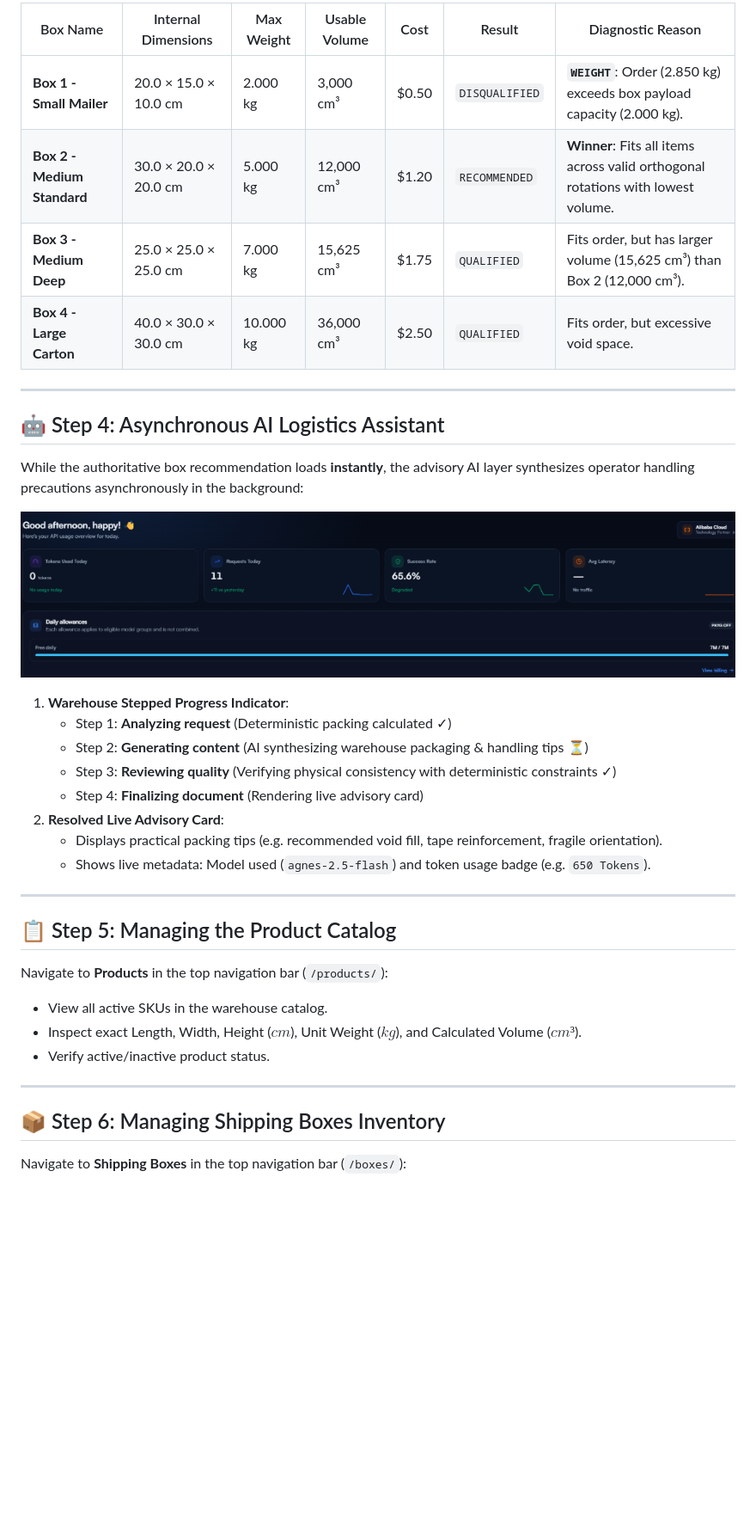
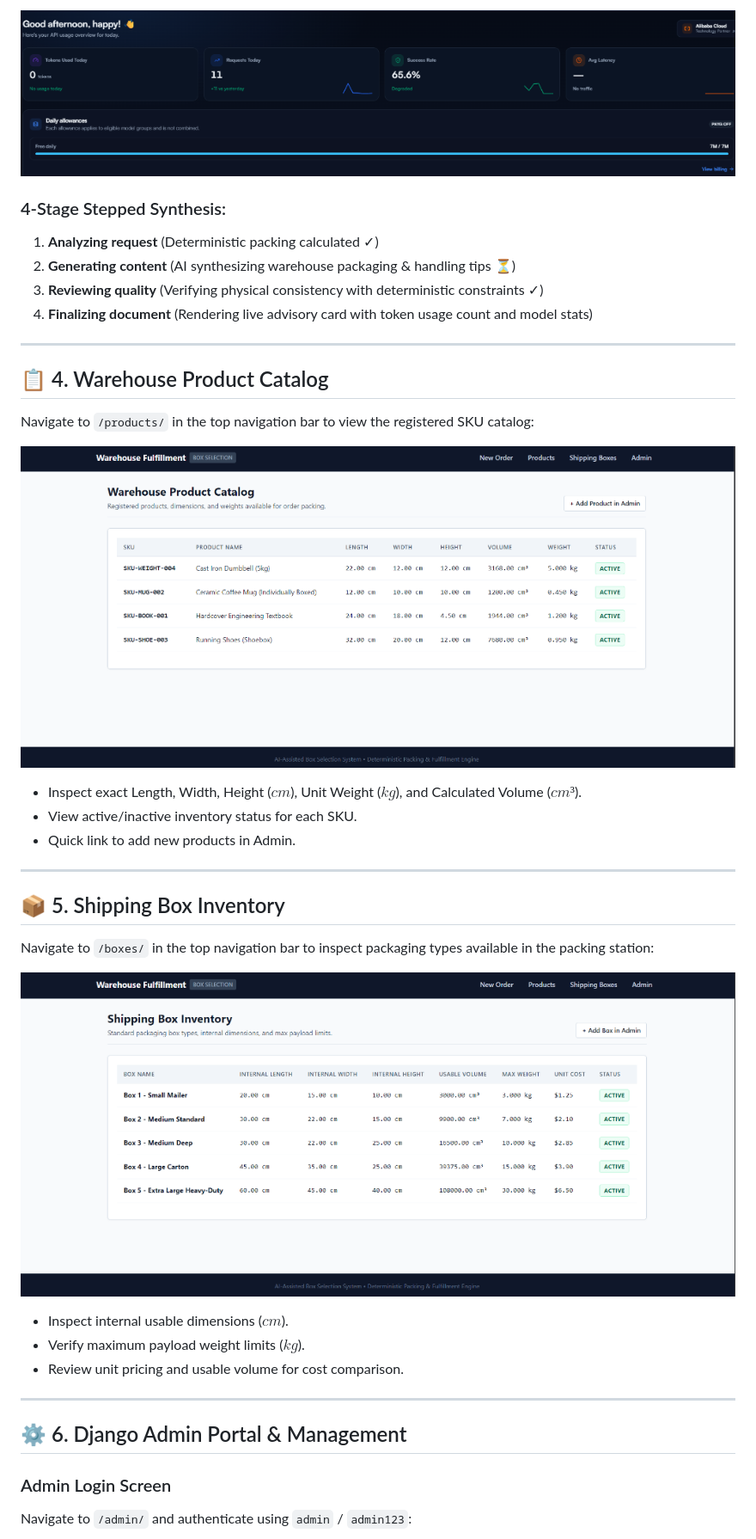
Before and after one commit to harsh23111157/warehouse, a Markdown page: APPLICATION_GUIDE.md, the part around one of its changes. Shown at 86% size. Drawn GitHub-style; pictures changed too: docs/images/04_product_catalog.png (added), docs/images/05_box_inventory.png (added); blank space fills up the shorter version.

```diff
--- a/APPLICATION_GUIDE.md
+++ b/APPLICATION_GUIDE.md
@@ -52,41 +49,40 @@ Beneath the winner card is the **Candidate Boxes Evaluation Table**, showing eve
 
-| Box Name | Internal Dimensions | Max Weight | Usable Volume | Cost | Result | Diagnostic Reason |
-|---|---|---|---|---|---|---|
-| **Box 1 - Small Mailer** | 20.0 × 15.0 × 10.0 cm | 2.000 kg | 3,000 cm³ | $0.50 | `DISQUALIFIED` | **`WEIGHT`**: Order (2.850 kg) exceeds box payload capacity (2.000 kg). |
-| **Box 2 - Medium Standard** | 30.0 × 20.0 × 20.0 cm | 5.000 kg | 12,000 cm³ | $1.20 | `RECOMMENDED` | **Winner**: Fits all items across valid orthogonal rotations with lowest volume. |
-| **Box 3 - Medium Deep** | 25.0 × 25.0 × 25.0 cm | 7.000 kg | 15,625 cm³ | $1.75 | `QUALIFIED` | Fits order, but has larger volume (15,625 cm³) than Box 2 (12,000 cm³). |
-| **Box 4 - Large Carton** | 40.0 × 30.0 × 30.0 cm | 10.000 kg | 36,000 cm³ | $2.50 | `QUALIFIED` | Fits order, but excessive void space. |
+![Stepped AI Synthesis Loader](docs/images/03_stepped_ai_loader.png)
+
+### 4-Stage Stepped Synthesis:
+1. **Analyzing request** (Deterministic packing calculated ✓)
+2. **Generating content** (AI synthesizing warehouse packaging & handling tips ⏳)
+3. **Reviewing quality** (Verifying physical consistency with deterministic constraints ✓)
+4. **Finalizing document** (Rendering live advisory card with token usage count and model stats)
 
 ---
 
-## 🤖 Step 4: Asynchronous AI Logistics Assistant
+## 📋 4. Warehouse Product Catalog
 
-While the authoritative box recommendation loads **instantly**, the advisory AI layer synthesizes operator handling precautions asynchronously in the background:
+Navigate to `/products/` in the top navigation bar to view the registered SKU catalog:
 
-![Stepped AI Synthesis Loader](docs/images/03_stepped_ai_loader.png)
+![Warehouse Product Catalog](docs/images/04_product_catalog.png)
 
-1. **Warehouse Stepped Progress Indicator**:
-   - Step 1: **Analyzing request** (Deterministic packing calculated ✓)
-   - Step 2: **Generating content** (AI synthesizing warehouse packaging & handling tips ⏳)
-   - Step 3: **Reviewing quality** (Verifying physical consistency with deterministic constraints ✓)
-   - Step 4: **Finalizing document** (Rendering live advisory card)
-2. **Resolved Live Advisory Card**:
-   - Displays practical packing tips (e.g. recommended void fill, tape reinforcement, fragile orientation).
-   - Shows live metadata: Model used (`agnes-2.5-flash`) and token usage badge (e.g. `650 Tokens`).
+- Inspect exact Length, Width, Height ($cm$), Unit Weight ($kg$), and Calculated Volume ($cm³$).
+- View active/inactive inventory status for each SKU.
+- Quick link to add new products in Admin.
 
 ---
 
-## 📋 Step 5: Managing the Product Catalog
+## 📦 5. Shipping Box Inventory
 
-Navigate to **Products** in the top navigation bar (`/products/`):
+Navigate to `/boxes/` in the top navigation bar to inspect packaging types available in the packing station:
 
-- View all active SKUs in the warehouse catalog.
-- Inspect exact Length, Width, Height ($cm$), Unit Weight ($kg$), and Calculated Volume ($cm³$).
-- Verify active/inactive product status.
+![Shipping Box Inventory](docs/images/05_box_inventory.png)
+
+- Inspect internal usable dimensions ($cm$).
+- Verify maximum payload weight limits ($kg$).
+- Review unit pricing and usable volume for cost comparison.
 
 ---
 
-## 📦 Step 6: Managing Shipping Boxes Inventory
+## ⚙️ 6. Django Admin Portal & Management
 
-Navigate to **Shipping Boxes** in the top navigation bar (`/boxes/`):
+### Admin Login Screen
+Navigate to `/admin/` and authenticate using `admin` / `admin123`:
 
```
Also changed, not shown: other parts of APPLICATION_GUIDE.md (+32 -59 lines), docs/images/01_order_builder_home.png (added), docs/images/06_admin_dashboard.png (added), docs/images/07_admin_products_table.png (added), docs/images/08_admin_login.png (added).
